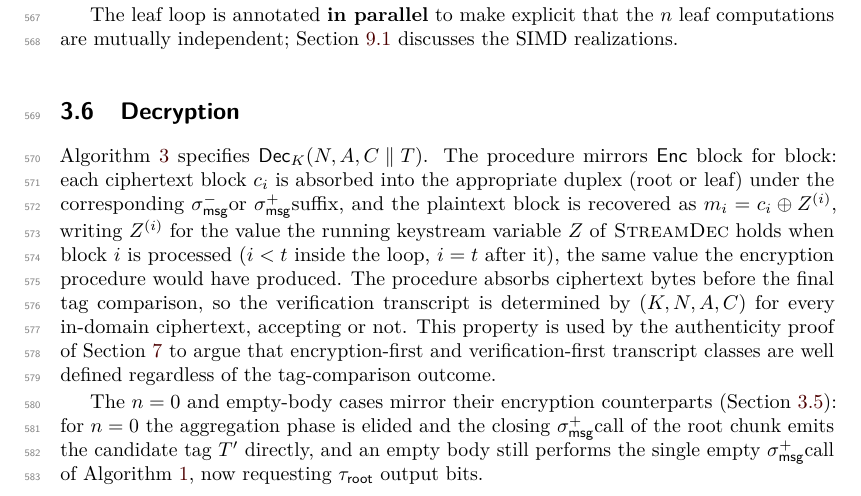
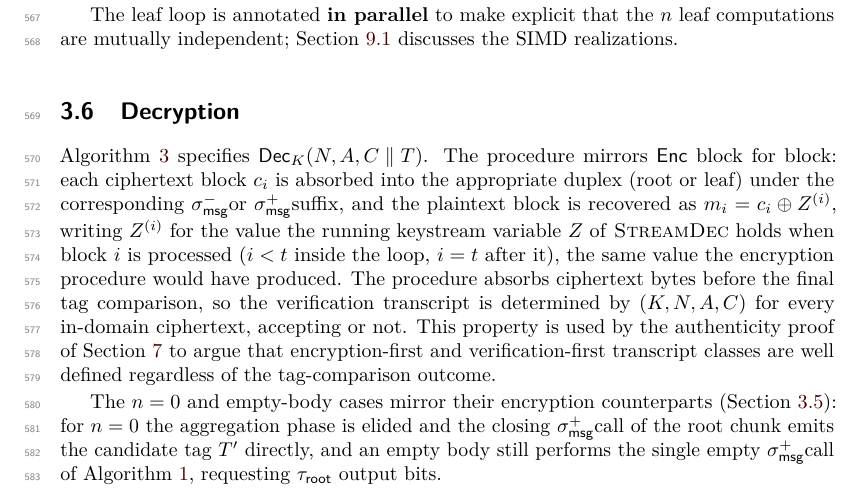
Before and after one commit to codahale/treewrap, a LaTeX document (paper/main.tex, which reads paper/sections/03-tw128.tex): part of page 15 of 67, cut so that both start at the same text. Compiled offline with pdfLaTeX.

Commit message:
Drop a filler "now" from the empty-body decryption description
The empty-body case of the decryption walkthrough requests $\tauroot$
output bits regardless; the "now" added no meaning.

```diff
--- a/paper/sections/03-tw128.tex
+++ b/paper/sections/03-tw128.tex
@@ -465,7 +465,7 @@ The $n = 0$ and empty-body cases mirror their encryption counterparts
 (\Cref{sec:enc}): for $n = 0$ the aggregation phase is elided and the
 closing \sigmsglast call of the root chunk emits the candidate tag $T'$
 directly, and an empty body still performs the single empty \sigmsglast
-call of \Cref{alg:helpers}, now requesting $\tauroot$ output bits.
+call of \Cref{alg:helpers}, requesting $\tauroot$ output bits.
 
 \paragraph{Correctness.}
 For every $K \in \bits^k$, $N \in \bits^{\nu}$,
```
Also changed, not shown: paper/main.pdf.
